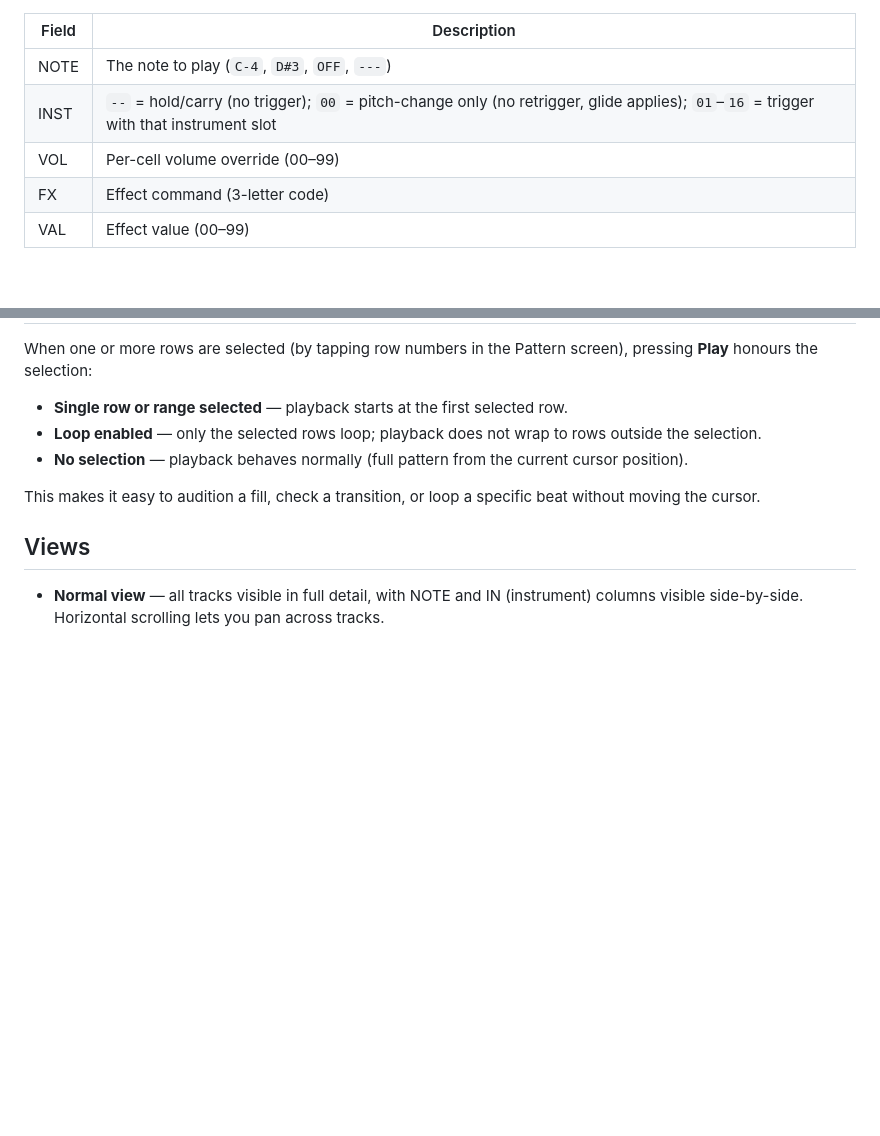
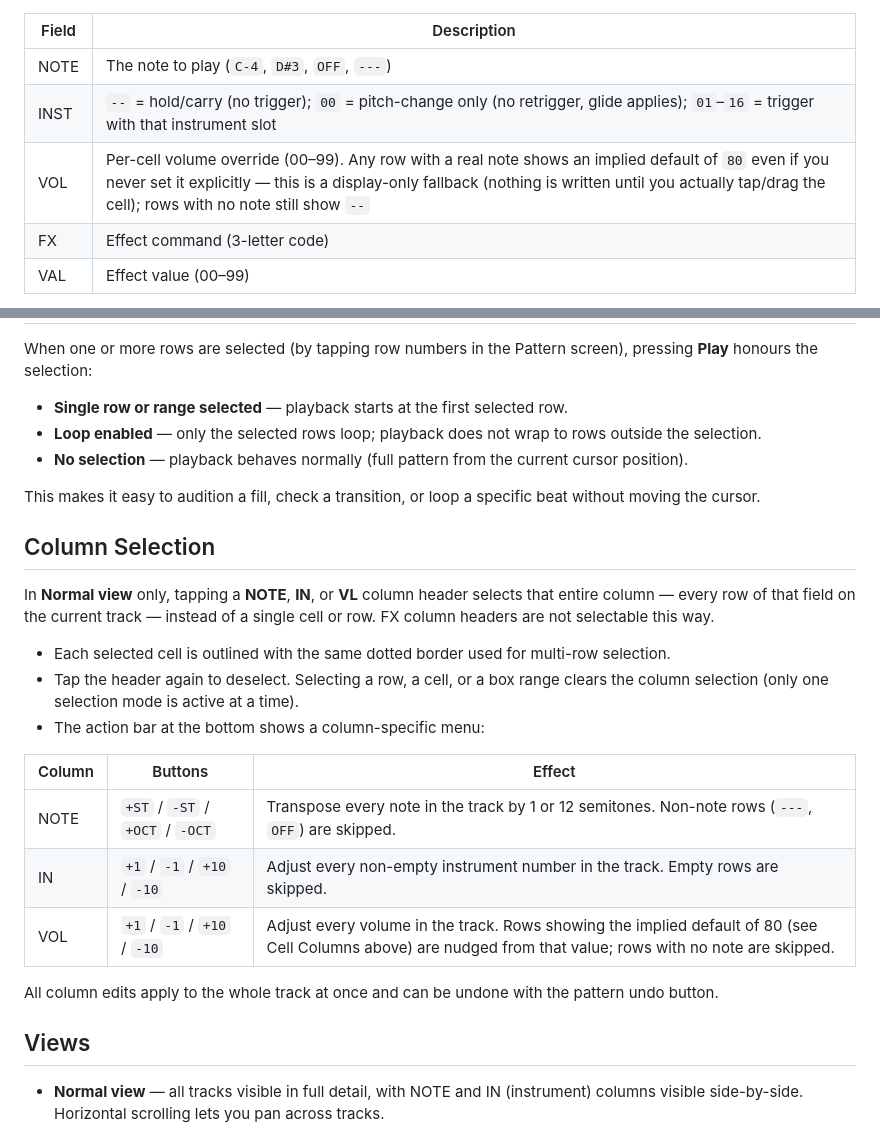
Before and after one commit to geiroffenberg/stria_tracker, a Markdown page: assets/manual_04_pattern_screen.md, 2 parts joined by grey strips. Drawn GitHub-style; blank space fills up the shorter version.

Commit message:
manual update

```diff
--- a/assets/manual_04_pattern_screen.md
+++ b/assets/manual_04_pattern_screen.md
@@ -21,7 +21,7 @@ C-4    01     75    PAN  50
 |---|---|
 | NOTE | The note to play (`C-4`, `D#3`, `OFF`, `---`) |
 | INST | `--` = hold/carry (no trigger); `00` = pitch-change only (no retrigger, glide applies); `01`–`16` = trigger with that instrument slot |
-| VOL | Per-cell volume override (00–99) |
+| VOL | Per-cell volume override (00–99). Any row with a real note shows an implied default of `80` even if you never set it explicitly — this is a display-only fallback (nothing is written until you actually tap/drag the cell); rows with no note still show `--` |
 | FX | Effect command (3-letter code) |
 | VAL | Effect value (00–99) |
 
@@ -87,6 +87,22 @@ When one or more rows are selected (by tapping row numbers in the Pattern screen
 
 This makes it easy to audition a fill, check a transition, or loop a specific beat without moving the cursor.
 
+## Column Selection
+
+In **Normal view** only, tapping a **NOTE**, **IN**, or **VL** column header selects that entire column — every row of that field on the current track — instead of a single cell or row. FX column headers are not selectable this way.
+
+- Each selected cell is outlined with the same dotted border used for multi-row selection.
+- Tap the header again to deselect. Selecting a row, a cell, or a box range clears the column selection (only one selection mode is active at a time).
+- The action bar at the bottom shows a column-specific menu:
+
+| Column | Buttons | Effect |
+|---|---|---|
+| NOTE | `+ST` / `-ST` / `+OCT` / `-OCT` | Transpose every note in the track by 1 or 12 semitones. Non-note rows (`---`, `OFF`) are skipped. |
+| IN | `+1` / `-1` / `+10` / `-10` | Adjust every non-empty instrument number in the track. Empty rows are skipped. |
+| VOL | `+1` / `-1` / `+10` / `-10` | Adjust every volume in the track. Rows showing the implied default of 80 (see Cell Columns above) are nudged from that value; rows with no note are skipped. |
+
+All column edits apply to the whole track at once and can be undone with the pattern undo button.
+
 ## Views
 
 - **Normal view** — all tracks visible in full detail, with NOTE and IN (instrument) columns visible side-by-side. Horizontal scrolling lets you pan across tracks.
```
Also changed, not shown: assets/manual_03_song_screen.md (+12 -0 lines).
